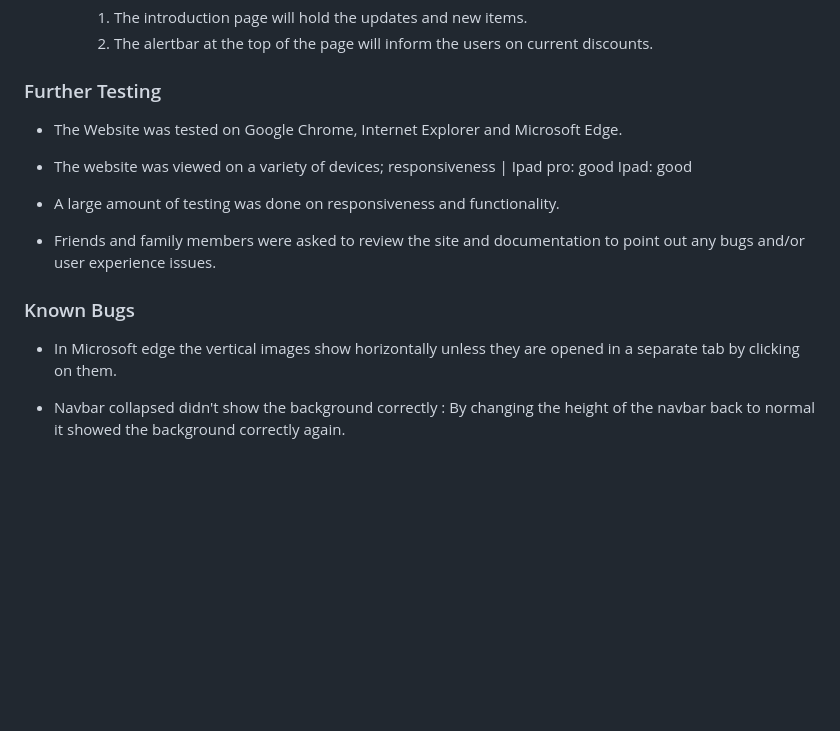
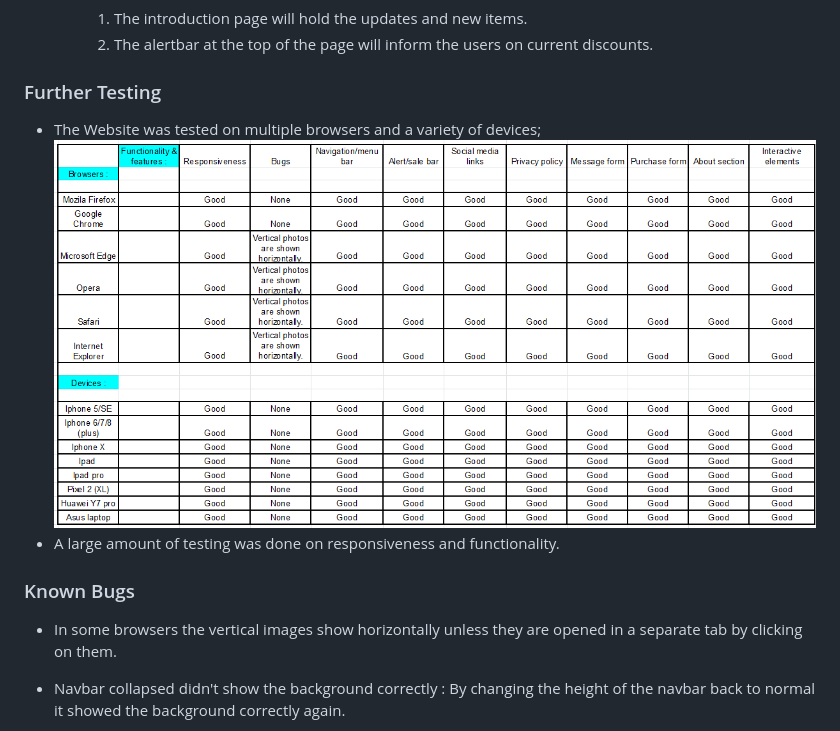
Before and after one commit to Code-Institute-Submissions/shashin, a Markdown page: README.md, the part around the change printed below. Drawn GitHub-style; pictures changed too: assets/images/functionality.png (added); blank space fills up the shorter version.

```diff
--- a/README.md
+++ b/README.md
@@ -190,18 +192,13 @@ The W3C Markup Validator and W3C CSS Validator Services were used to validate ev
 
 ### Further Testing
 
--   The Website was tested on Google Chrome, Internet Explorer and Microsoft Edge.
--   The website was viewed on a variety of devices;
-                    responsiveness |
-        Ipad pro:   good
-        Ipad:       good
-
+-   The Website was tested on multiple browsers and a variety of devices;
+    <img src="assets/images/functionality.png">
 -   A large amount of testing was done on responsiveness and functionality.
--   Friends and family members were asked to review the site and documentation to point out any bugs and/or user experience issues.
 
 ### Known Bugs
 
--   In Microsoft edge the vertical images show horizontally unless they are opened in a separate tab by clicking on them.
+-   In some browsers the vertical images show horizontally unless they are opened in a separate tab by clicking on them.
 
 -   Navbar collapsed didn't show the background correctly : By changing the height of the navbar back to normal it showed the background correctly again.
 -   On chrome when decreasing the screen size you could move the website horizontally : By getting rid of the live instagram post and making all margins and padding throughout the website the same the problem was fixed.
```
Also changed, not shown: other parts of README.md (+2 -0 lines), 2 other files.
